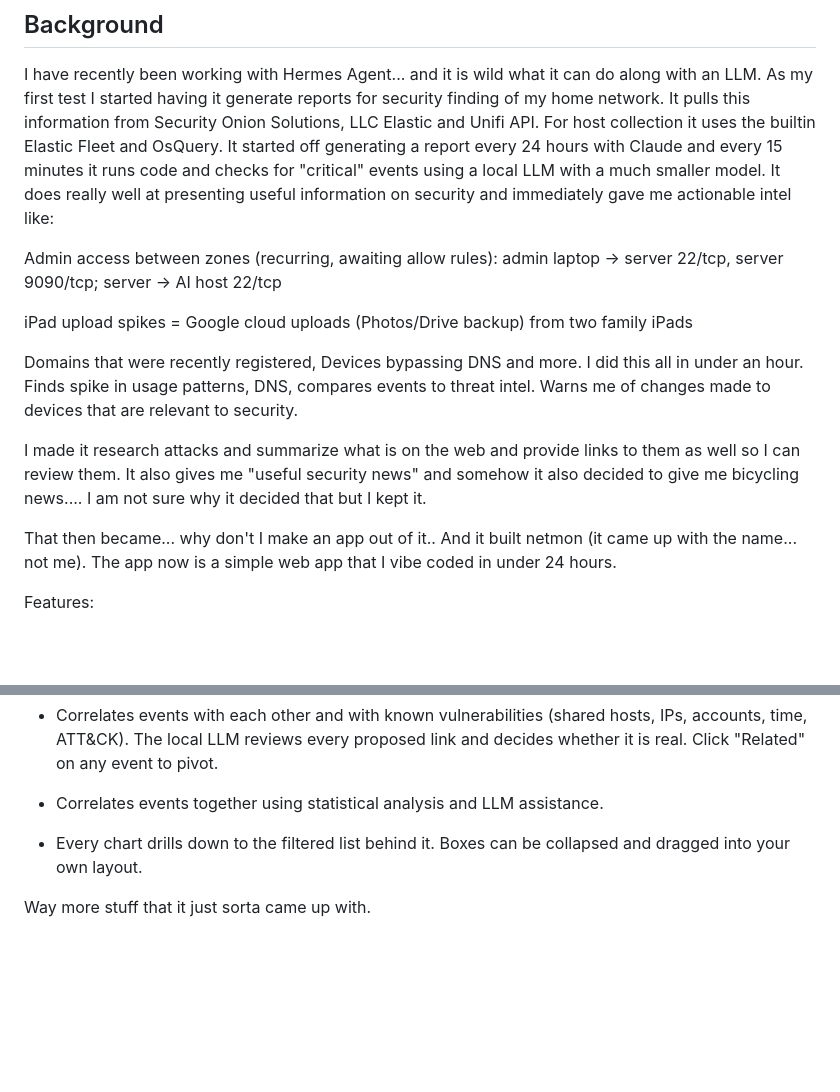
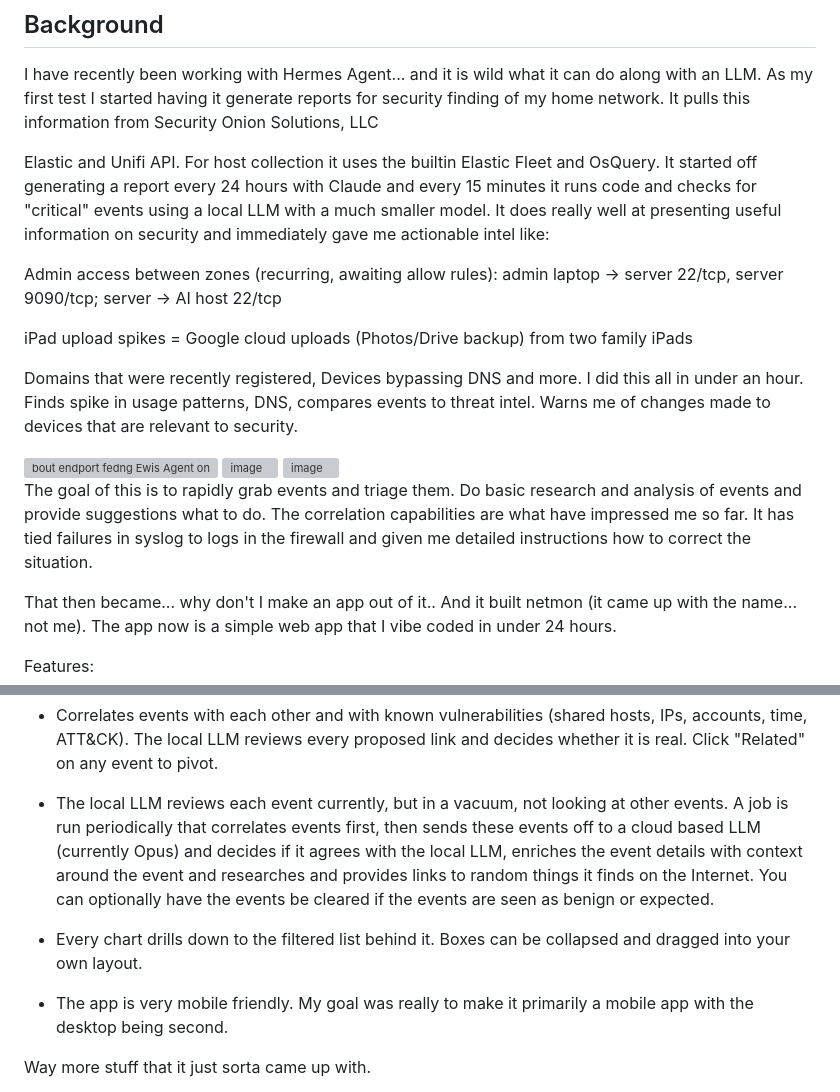
Before and after one commit to hermeslohin/netmon, a Markdown page: README.md, 2 parts joined by grey strips. Drawn GitHub-style; blank space fills up the shorter version; grey boxes are pictures that could not be loaded.

Commit message:
Enhance README with app features and functionality
Expanded the README to include detailed features and capabilities of the netmon app, including event correlation and user notifications.

```diff
--- a/README.md
+++ b/README.md
@@ -3,6 +3,7 @@ Built specific to me and by an AI.  Queries Elasticsearch and Unifi to collect s
 
 ## Background
 I have recently been working with Hermes Agent... and it is wild what it can do along with an LLM.  As my first test I started having it generate reports for security finding of my home network.  It pulls this information from Security Onion Solutions, LLC
+
 Elastic and Unifi API.  For host collection it uses the builtin Elastic Fleet and OsQuery.  It started off generating a report every 24 hours with Claude and every 15 minutes it runs code and checks for "critical" events using a local LLM with a much smaller model.  It does really well at presenting useful information on security and immediately gave me actionable intel like:
 
 Admin access between zones (recurring, awaiting allow rules): admin laptop → server 22/tcp, server 9090/tcp; server → AI host 22/tcp
@@ -11,7 +12,14 @@ iPad upload spikes = Google cloud uploads (Photos/Drive backup) from two family
 
 Domains that were recently registered, Devices bypassing DNS and more.  I did this all in under an hour.  Finds spike in usage patterns, DNS, compares events to threat intel. Warns me of changes made to devices that are relevant to security.
 
-I made it research attacks and summarize what is on the web and provide links to them as well so I can review them.  It also gives me "useful security news" and somehow it also decided to give me bicycling news....  I am not sure why it decided that but I kept it.
+<img width="400" height="250" alt="bout endport fedng Ewis Agent on" src="https://github.com/user-attachments/assets/2ff50474-d65d-4c06-acca-ed9897f96287" />
+
+<img width="160" height="310" alt="image" src="https://github.com/user-attachments/assets/86447596-e252-4dfe-ae63-78bdc6f77d2a" />
+
+<img width="375" height="292" alt="image" src="https://github.com/user-attachments/assets/6db70b41-fc0d-41de-877b-3a58cf6165bc" />
+
+
+The goal of this is to rapidly grab events and triage them. Do basic research and analysis of events and provide suggestions what to do.  The correlation capabilities are what have impressed me so far.  It has tied failures in syslog to logs in the firewall and given me detailed instructions how to correct the situation.
 
 That then became... why don't I make an app out of it..  And it built netmon (it came up with the name... not me).  The app now is a simple web app that I vibe coded in under 24 hours.
 
@@ -30,9 +38,11 @@ Features:
 
 - Correlates events with each other and with known vulnerabilities (shared hosts, IPs, accounts, time, ATT&CK). The local LLM reviews every proposed link and decides whether it is real. Click "Related" on any event to pivot.
 
-- Correlates events together using statistical analysis and LLM assistance.
+- The local LLM reviews each event currently, but in a vacuum, not looking at other events.  A job is run periodically that correlates events first, then sends these events off to a cloud based LLM (currently Opus) and decides if it agrees with the local LLM, enriches the event details with context around the event and researches and provides links to random things it finds on the Internet.  You can optionally have the events be cleared if the events are seen as benign or expected.
 
 - Every chart drills down to the filtered list behind it. Boxes can be collapsed and dragged into your own layout.
+
+- The app is very mobile friendly.  My goal was really to make it primarily a mobile app with the desktop being second.
 
 
 Way more stuff that it just sorta came up with.
```
